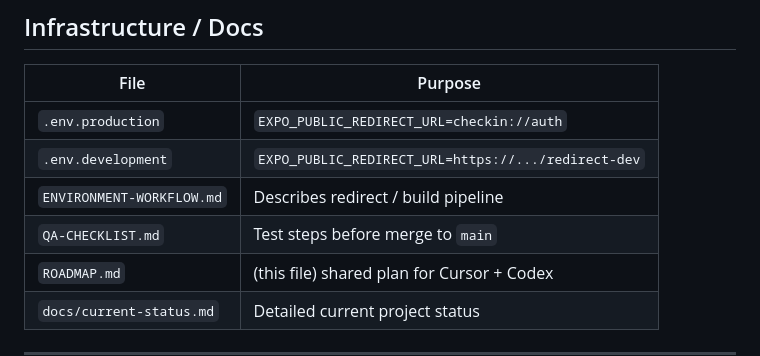
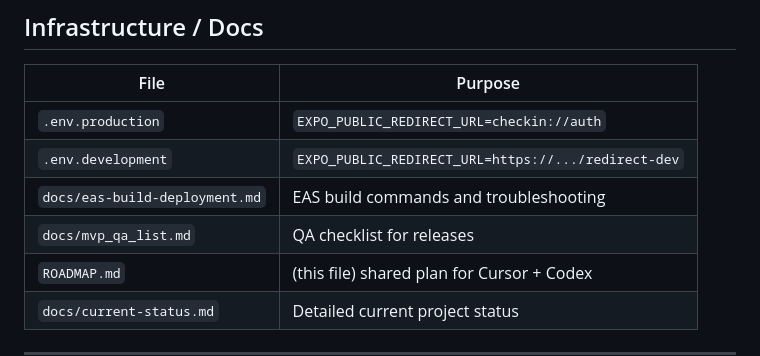
Before and after one commit to serendipitytech/event_checkin, a Markdown page: ROADMAP.md, the part around the change. Drawn GitHub-style.

```diff
--- a/ROADMAP.md
+++ b/ROADMAP.md
@@ -160,8 +160,8 @@ Supabase Vault
 |------|----------|
 | `.env.production` | `EXPO_PUBLIC_REDIRECT_URL=checkin://auth` |
 | `.env.development` | `EXPO_PUBLIC_REDIRECT_URL=https://.../redirect-dev` |
-| `ENVIRONMENT-WORKFLOW.md` | Describes redirect / build pipeline |
-| `QA-CHECKLIST.md` | Test steps before merge to `main` |
+| `docs/eas-build-deployment.md` | EAS build commands and troubleshooting |
+| `docs/mvp_qa_list.md` | QA checklist for releases |
 | `ROADMAP.md` | (this file) shared plan for Cursor + Codex |
 | `docs/current-status.md` | Detailed current project status |
 
```
Also changed, not shown: docs/eas-build-deployment.md (added, +128 -0 lines).
